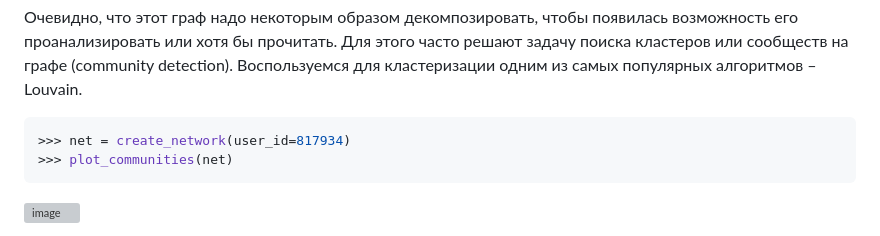
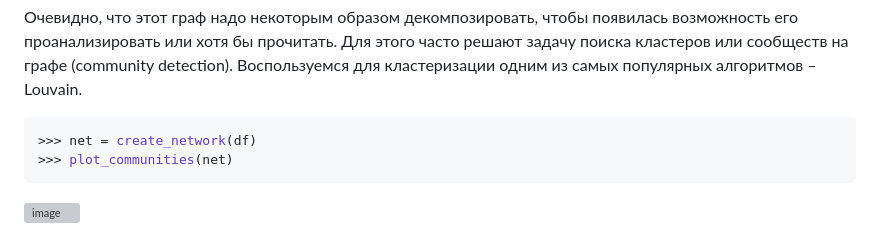
Before and after one commit to anastasiiaCher/cs102-2025-homework03, a Markdown page: README.md, the part around the change. GitHub-like rendering; grey boxes are pictures that could not be loaded.

````diff
--- a/README.md
+++ b/README.md
@@ -321,7 +321,7 @@ def create_network(df):
 Очевидно, что этот граф надо некоторым образом декомпозировать, чтобы появилась возможность его проанализировать или хотя бы прочитать. Для этого часто решают задачу поиска кластеров или сообществ на графе (community detection). Воспользуемся для кластеризации одним из самых популярных алгоритмов – Louvain.
 
 ```python
->>> net = create_network(user_id=817934)
+>>> net = create_network(df)
 >>> plot_communities(net)
 ```
 
````
